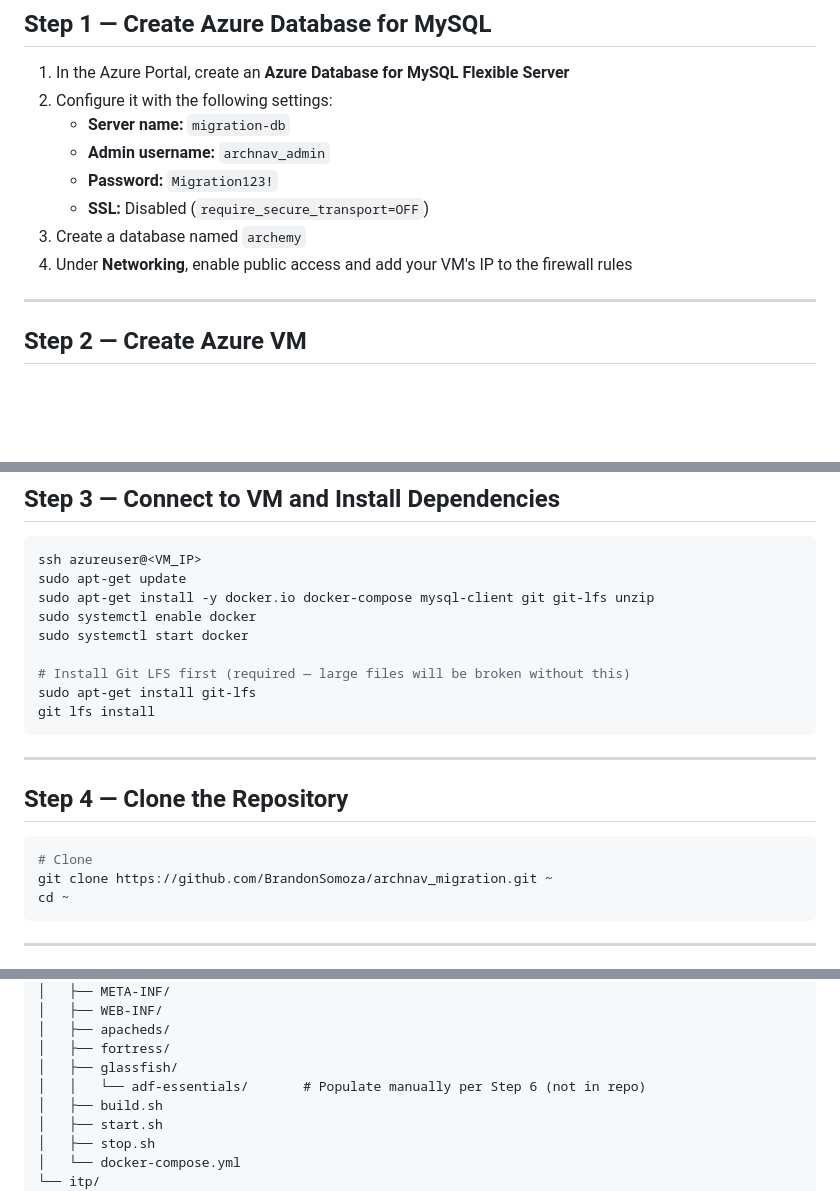
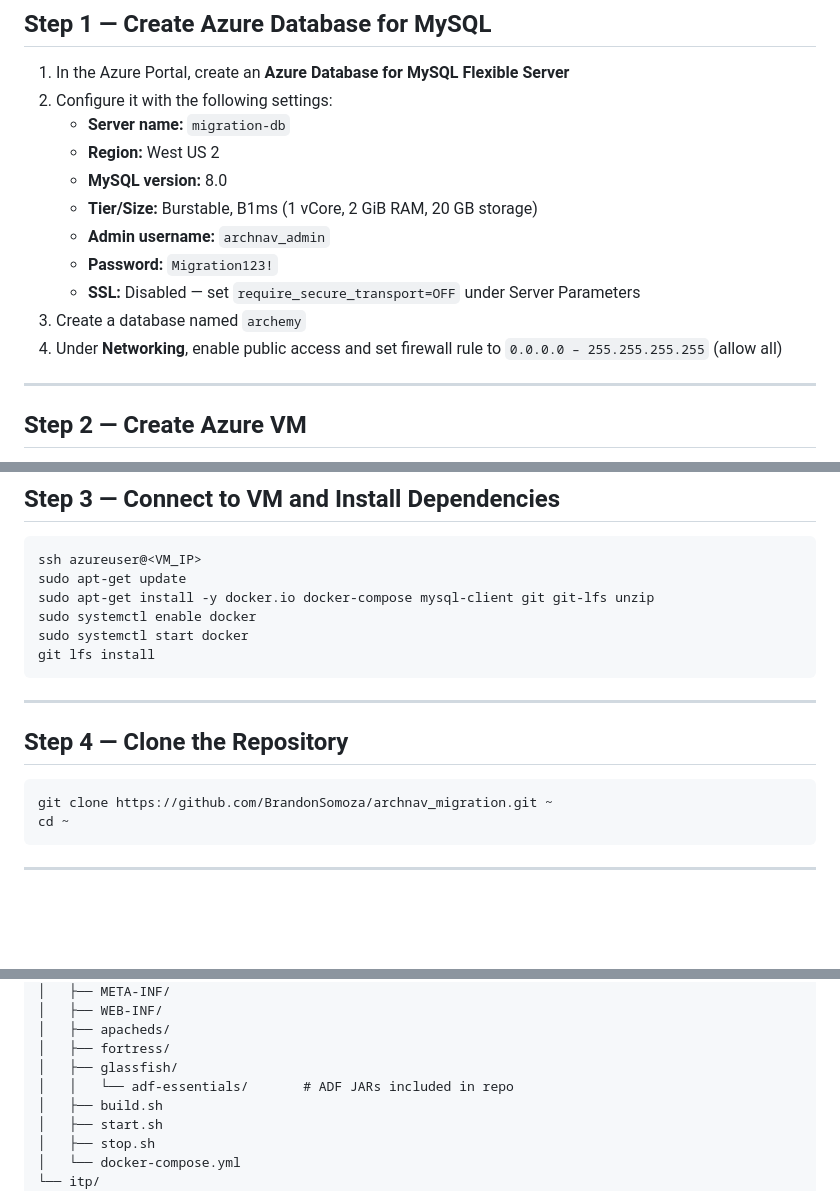
Before and after one commit to BrandonSomoza/archnav_migration, a Markdown page: README.md, 3 parts joined by grey strips. Drawn GitHub-style; blank space fills up the shorter version.

Commit message:
Revise Azure setup instructions in README
Updated instructions for Azure Database and VM setup, clarified SSL settings, and modified firewall rule.

````diff
--- a/README.md
+++ b/README.md
@@ -18,11 +18,14 @@ From-scratch replication guide for the Oracle ArchNav → Azure migration projec
 1. In the Azure Portal, create an **Azure Database for MySQL Flexible Server**
 2. Configure it with the following settings:
    - **Server name:** `migration-db`
+   - **Region:** West US 2
+   - **MySQL version:** 8.0
+   - **Tier/Size:** Burstable, B1ms (1 vCore, 2 GiB RAM, 20 GB storage)
    - **Admin username:** `archnav_admin`
    - **Password:** `Migration123!`
-   - **SSL:** Disabled (`require_secure_transport=OFF`)
+   - **SSL:** Disabled — set `require_secure_transport=OFF` under Server Parameters
 3. Create a database named `archemy`
-4. Under **Networking**, enable public access and add your VM's IP to the firewall rules
+4. Under **Networking**, enable public access and set firewall rule to `0.0.0.0 – 255.255.255.255` (allow all)
 
 ---
 
@@ -44,9 +47,6 @@ sudo apt-get update
 sudo apt-get install -y docker.io docker-compose mysql-client git git-lfs unzip
 sudo systemctl enable docker
 sudo systemctl start docker
-
-# Install Git LFS first (required — large files will be broken without this)
-sudo apt-get install git-lfs
 git lfs install
 ```
 
@@ -55,7 +55,6 @@ git lfs install
 ## Step 4 — Clone the Repository
 
 ```bash
-# Clone
 git clone https://github.com/BrandonSomoza/archnav_migration.git ~
 cd ~
 ```
@@ -120,7 +119,7 @@ http://<VM_IP>:9999/archemy/faces/login.jspx
 │   ├── apacheds/
 │   ├── fortress/
 │   ├── glassfish/
-│   │   └── adf-essentials/       # Populate manually per Step 6 (not in repo)
+│   │   └── adf-essentials/       # ADF JARs included in repo
 │   ├── build.sh
 │   ├── start.sh
 │   ├── stop.sh
````
Also changed, not shown: other parts of README.md (+0 -1 lines).
